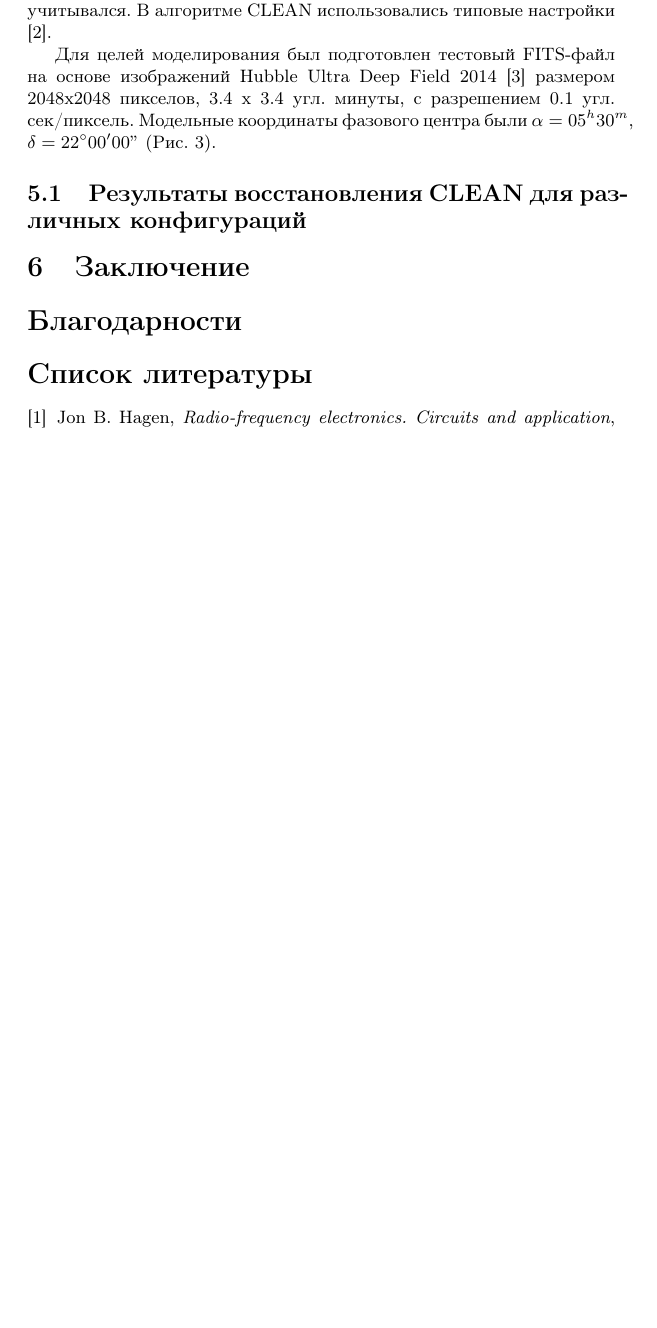
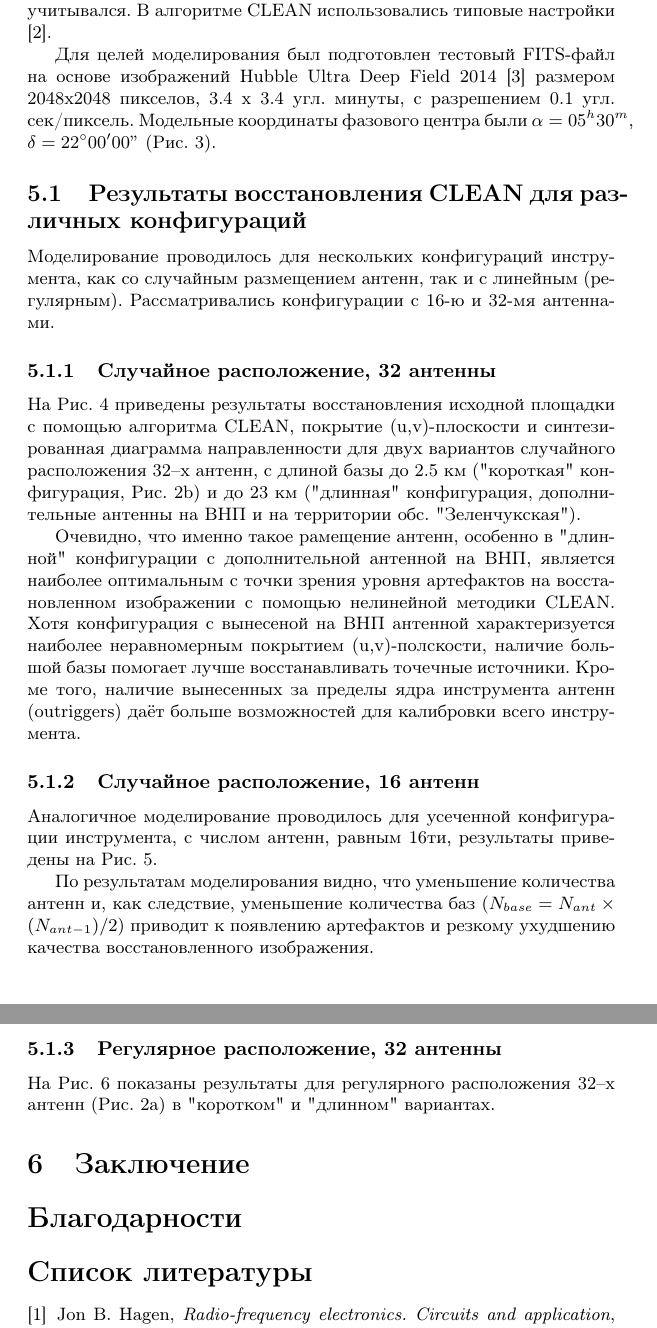
Before and after one commit to vlad7235/RIF32, a LaTeX document (RIF32_project.tex): part of page 6 of 10 before the commit and two parts of pages 6 and 8 of 11 after it, the two joined at a grey line, cut so that both start at the same text, the shorter picture padded with empty space. Compiled offline with pdfLaTeX.

Commit message:
Section 5 updated

```diff
--- a/RIF32_project.tex
+++ b/RIF32_project.tex
@@ -155,6 +155,31 @@
 
 \subsection{Результаты восстановления CLEAN для различных конфигураций}
 
+Моделирование проводилось для нескольких конфигураций инструмента, как со случайным размещением антенн, так и с линейным (регулярным). Рассматривались конфигурации с 16-ю и 32-мя антеннами.
+
+\subsubsection{Случайное расположение, 32 антенны}
+
+На Рис.~\ref{fig:RIF32-rand_n32} приведены результаты восстановления исходной площадки с помощью алгоритма CLEAN, покрытие (u,v)-плоскости и синтезированная диаграмма направленности для двух вариантов случайного расположения 32--х антенн, с длиной базы до 2.5 км ("короткая"\ конфигурация, Рис.~\ref{fig:RIF32-config}b) и до 23 км ("длинная"\ конфигурация, дополнительные антенны на ВНП и на территории обс. "Зеленчукская").
+
+Очевидно, что именно такое рамещение антенн, особенно в "длинной"\ конфигурации с дополнительной антенной на ВНП, является наиболее оптимальным с точки зрения уровня артефактов на восстановленном изображении с помощью нелинейной методики CLEAN. Хотя конфигурация с вынесеной на ВНП антенной характеризуется наиболее неравномерным
+покрытием (u,v)-полскости, наличие большой базы помогает лучше восстанавливать точечные источники. Кроме того, наличие вынесенных
+за пределы ядра инструмента антенн (outriggers) даёт больше возможностей
+для калибровки всего инструмента.
+
+
+\subsubsection{Случайное расположение, 16 антенн}
+
+Аналогичное моделирование проводилось для усеченной конфигурации инструмента, с числом антенн, равным 16ти, результаты приведены на Рис.~\ref{fig:RIF32-rand_n16}.
+
+По результатам моделирования видно, что уменьшение количества антенн
+и, как следствие, уменьшение количества баз ($N_{base} = N_{ant}\times(N_{ant-1})/2$) приводит к появлению артефактов и резкому ухудшению качества восстановленного изображения.
+
+\subsubsection{Регулярное расположение, 32 антенны}
+
+На Рис.~\ref{fig:RIF32-reg_n32} показаны результаты для регулярного расположения 32--х антенн (Рис.~\ref{fig:RIF32-config}a) в "коротком"\ и "длинном"\ вариантах.
+
+
+
 \begin{figure} % [H]
 \begin{minipage}[h]{0.47\linewidth}
 \center{\includegraphics[width=1\linewidth]{./figures/Model_rand_n32_2_5km_CLEAN}} a) \\
```
Also changed, not shown: RIF32_project.pdf.
